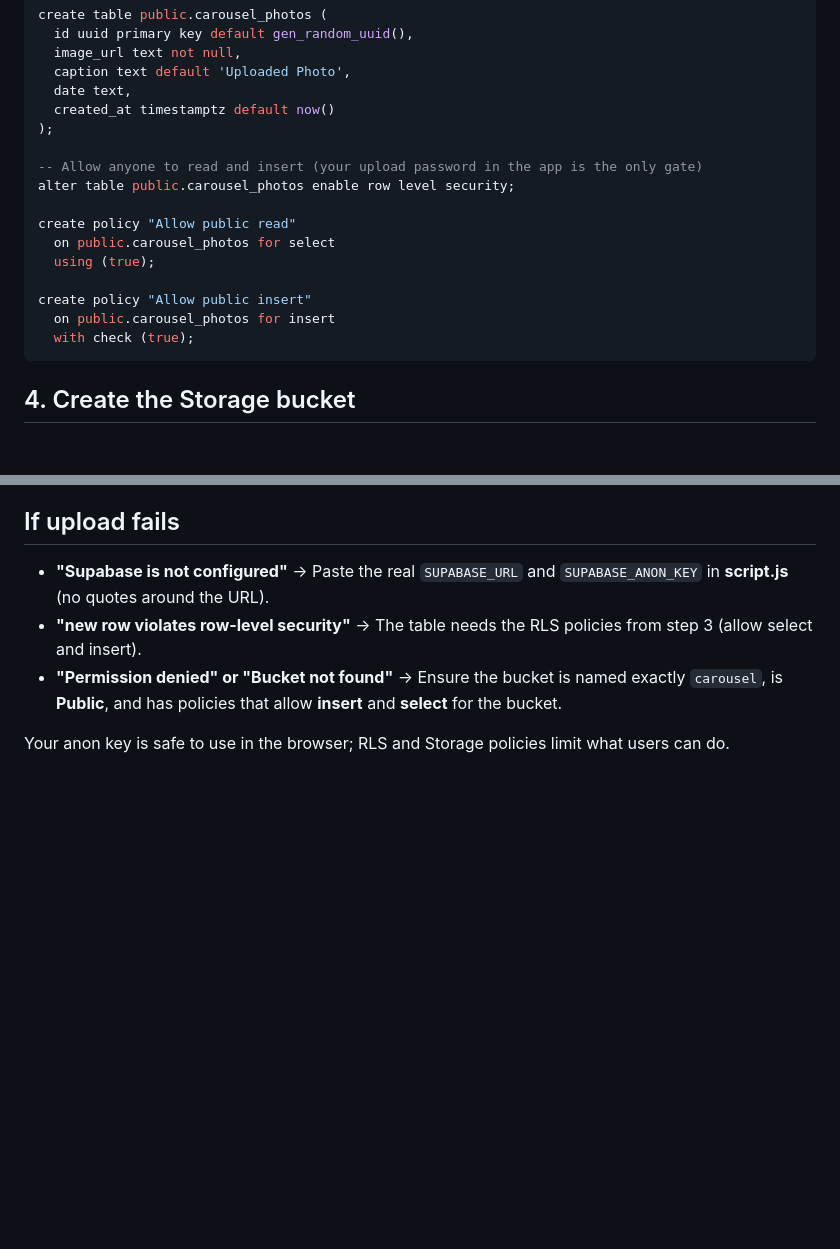
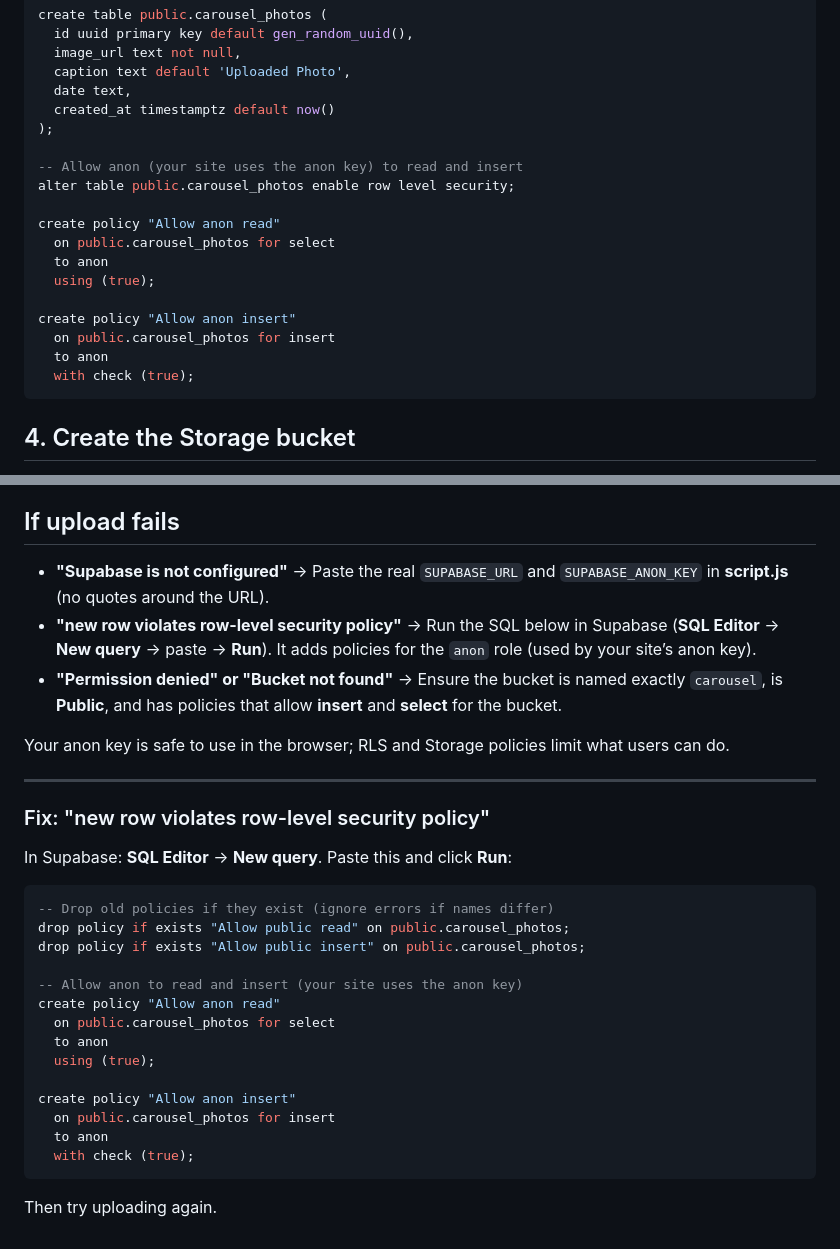
Before and after one commit to 9bitbin/valentinesday2026.github.io, a Markdown page: SUPABASE_SETUP.md, 2 parts joined by grey strips. Drawn GitHub-style; blank space fills up the shorter version.

Commit message:
Fix Supabase RLS so anon key can insert into carousel_photos
Changes:

- SUPABASE_SETUP.md: Updated table policies to use 'to anon' so the site's anon key can read and insert. Replaced 'Allow public read/insert' with 'Allow anon read/insert'.

- Added 'Fix: new row violates row-level security policy' section with copy-paste SQL (drop old policies, create anon read + anon insert) so users can fix the error without recreating the table.

Co-authored-by: Cursor <cursoragent@cursor.com>

````diff
--- a/SUPABASE_SETUP.md
+++ b/SUPABASE_SETUP.md
@@ -49,15 +49,17 @@ create table public.carousel_photos (
   created_at timestamptz default now()
 );
 
--- Allow anyone to read and insert (your upload password in the app is the only gate)
+-- Allow anon (your site uses the anon key) to read and insert
 alter table public.carousel_photos enable row level security;
 
-create policy "Allow public read"
+create policy "Allow anon read"
   on public.carousel_photos for select
+  to anon
   using (true);
 
-create policy "Allow public insert"
+create policy "Allow anon insert"
   on public.carousel_photos for insert
+  to anon
   with check (true);
 ```
 
@@ -96,7 +98,32 @@ Push your repo and open the site on GitHub Pages. Unlock, then use **+ Add Photo
 ## If upload fails
 
 - **"Supabase is not configured"** → Paste the real `SUPABASE_URL` and `SUPABASE_ANON_KEY` in **script.js** (no quotes around the URL).
-- **"new row violates row-level security"** → The table needs the RLS policies from step 3 (allow select and insert).
+- **"new row violates row-level security policy"** → Run the SQL below in Supabase (**SQL Editor** → **New query** → paste → **Run**). It adds policies for the `anon` role (used by your site’s anon key).
 - **"Permission denied" or "Bucket not found"** → Ensure the bucket is named exactly `carousel`, is **Public**, and has policies that allow **insert** and **select** for the bucket.
 
 Your anon key is safe to use in the browser; RLS and Storage policies limit what users can do.
+
+---
+
+### Fix: "new row violates row-level security policy"
+
+In Supabase: **SQL Editor** → **New query**. Paste this and click **Run**:
+
+```sql
+-- Drop old policies if they exist (ignore errors if names differ)
+drop policy if exists "Allow public read" on public.carousel_photos;
+drop policy if exists "Allow public insert" on public.carousel_photos;
+
+-- Allow anon to read and insert (your site uses the anon key)
+create policy "Allow anon read"
+  on public.carousel_photos for select
+  to anon
+  using (true);
+
+create policy "Allow anon insert"
+  on public.carousel_photos for insert
+  to anon
+  with check (true);
+```
+
+Then try uploading again.
````
